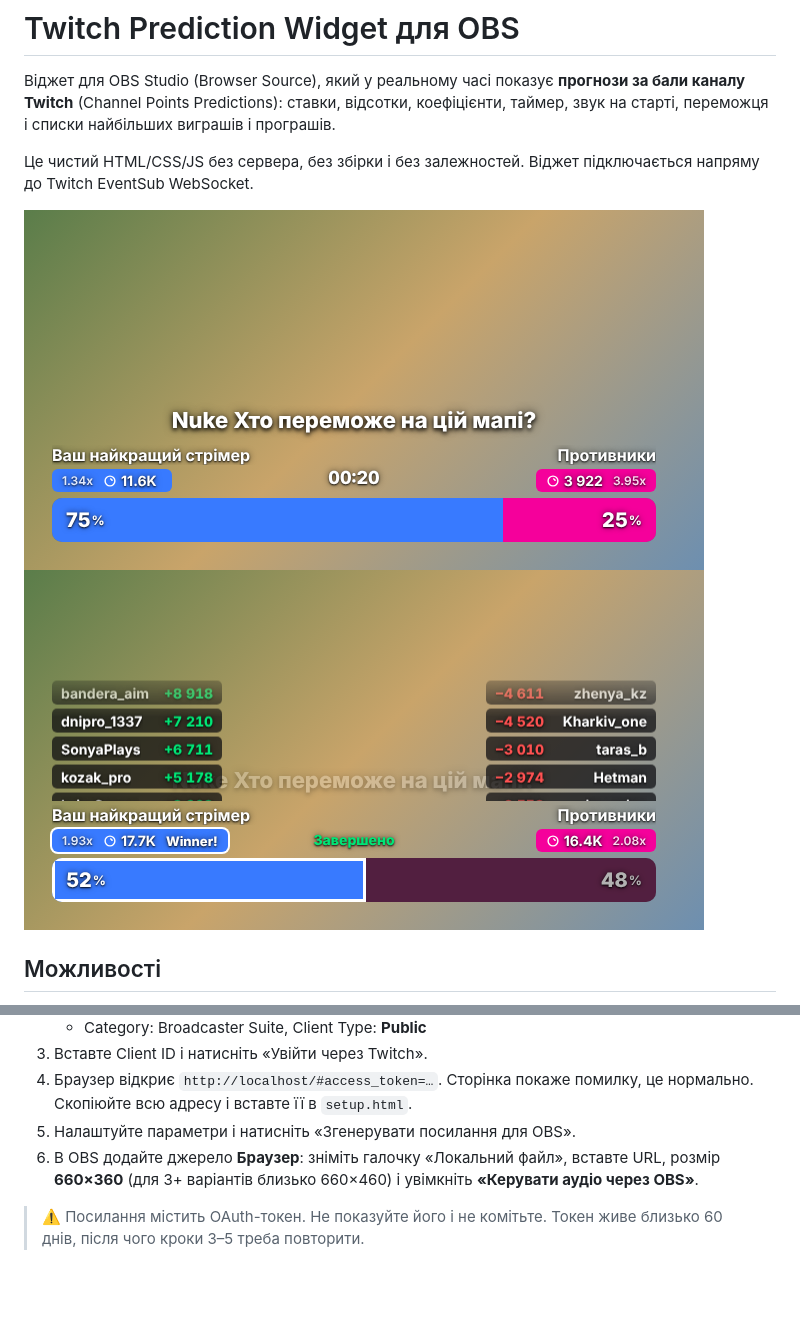
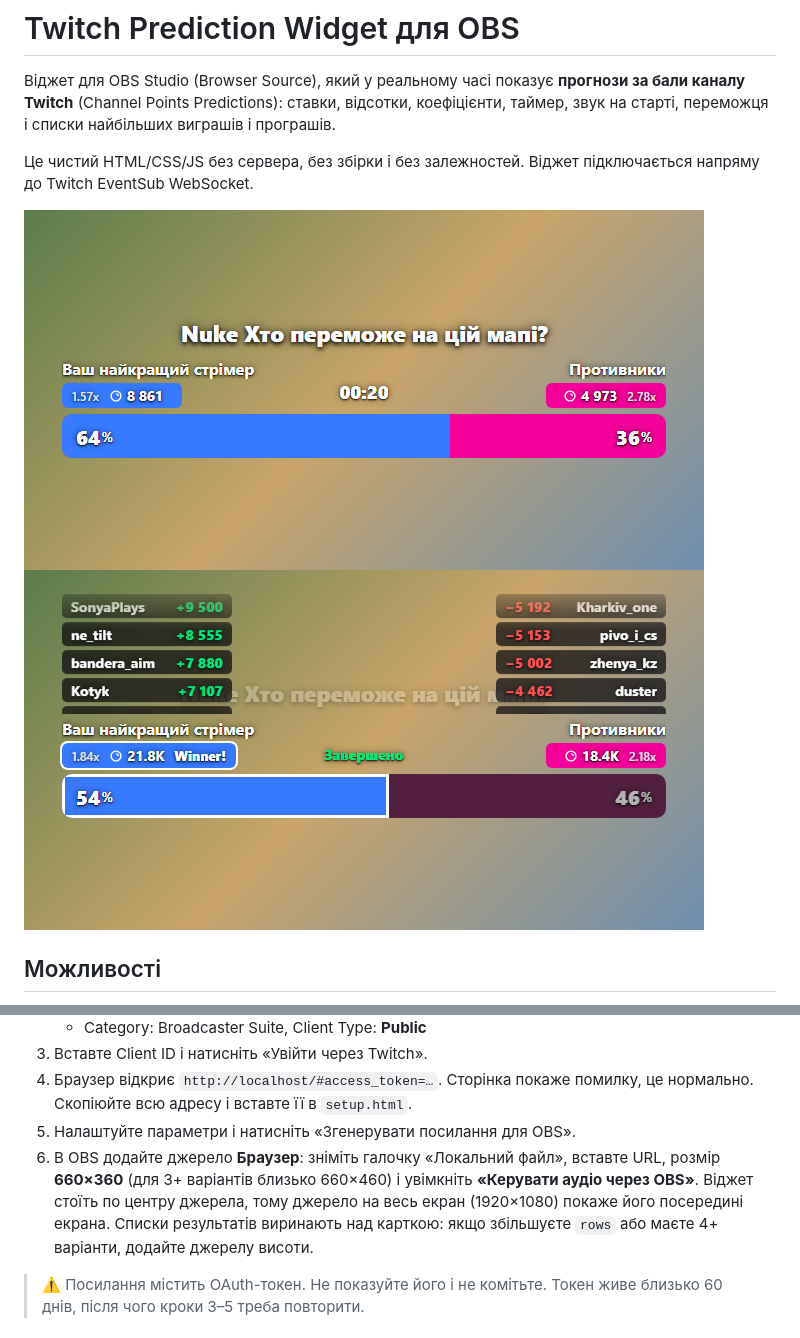
Before and after one commit to EndL11/PredictionWidgetTwitch, a Markdown page: README.md, 2 parts joined by grey strips. GitHub-like rendering; pictures changed too: docs/screenshot-active.png, docs/screenshot-results.png; blank space fills up the shorter version.

```diff
--- a/README.md
+++ b/README.md
@@ -30,6 +30,7 @@
 4. Браузер відкриє `http://localhost/#access_token=…`. Сторінка покаже помилку, це нормально. Скопіюйте всю адресу і вставте її в `setup.html`.
 5. Налаштуйте параметри і натисніть «Згенерувати посилання для OBS».
 6. В OBS додайте джерело **Браузер**: зніміть галочку «Локальний файл», вставте URL, розмір **660×360** (для 3+ варіантів близько 660×460) і увімкніть **«Керувати аудіо через OBS»**.
+   Віджет стоїть по центру джерела, тому джерело на весь екран (1920×1080) покаже його посередині екрана. Списки результатів виринають над карткою: якщо збільшуєте `rows` або маєте 4+ варіанти, додайте джерелу висоти.
 
 > ⚠️ Посилання містить OAuth-токен. Не показуйте його і не комітьте. Токен живе близько 60 днів, після чого кроки 3–5 треба повторити.
 
```
Also changed, not shown: CLAUDE.md (+2 -2 lines), PROGRESS.md (+4 -0 lines), 2 other files.
